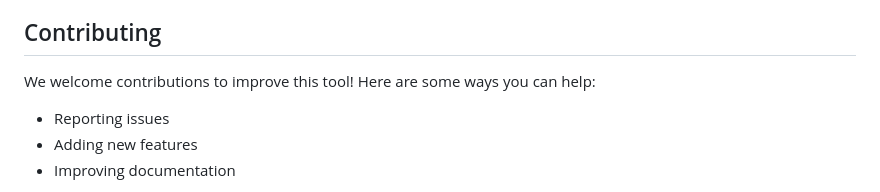
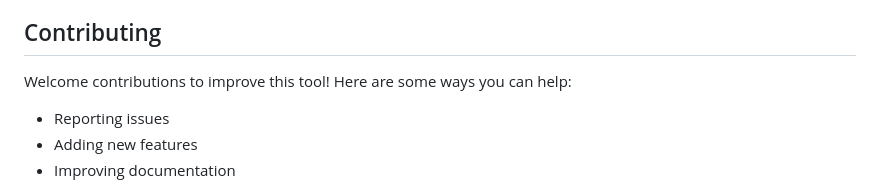
Before and after one commit to krkarma777/string-difference-finder, a Markdown page: README.md, the part around the change. GitHub-like rendering.

```diff
--- a/README.md
+++ b/README.md
@@ -96,7 +96,7 @@ server.port=8090
 
 ## Contributing
 
-We welcome contributions to improve this tool! Here are some ways you can help:
+Welcome contributions to improve this tool! Here are some ways you can help:
 
 - Reporting issues
 - Adding new features
```
